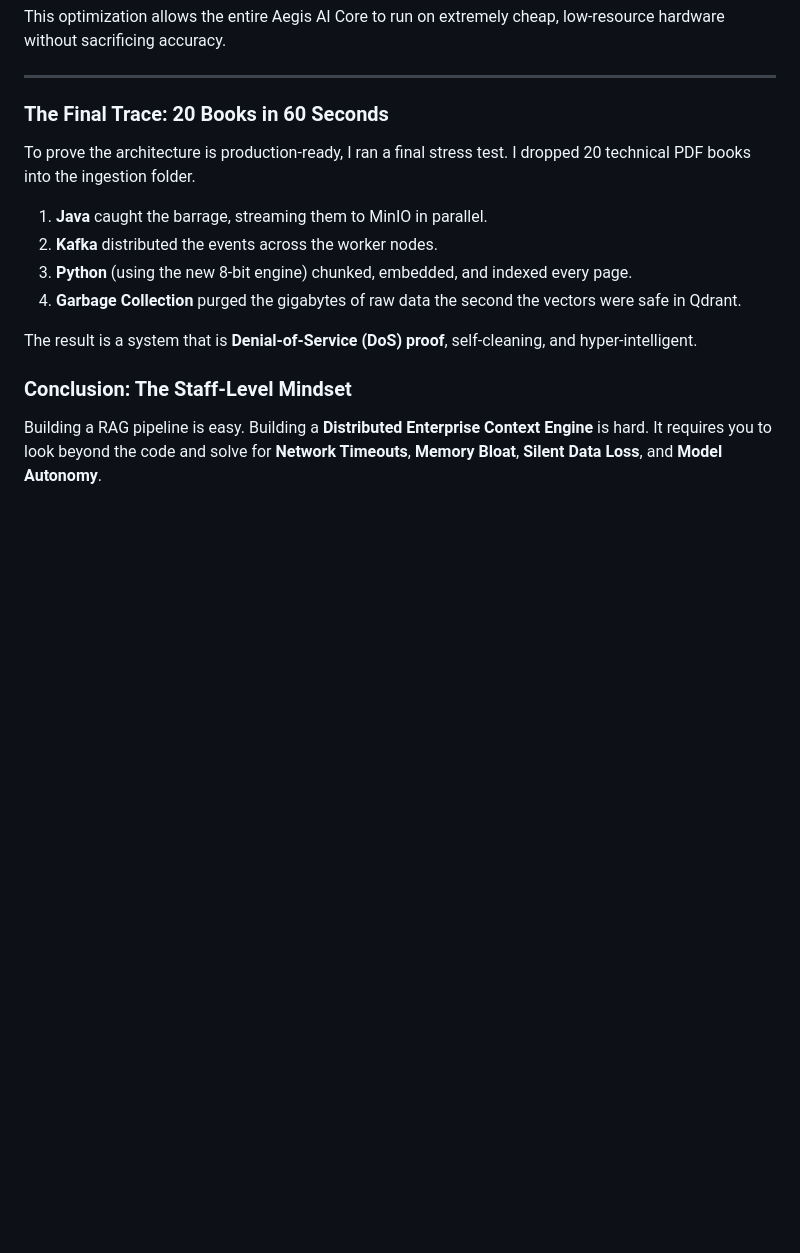
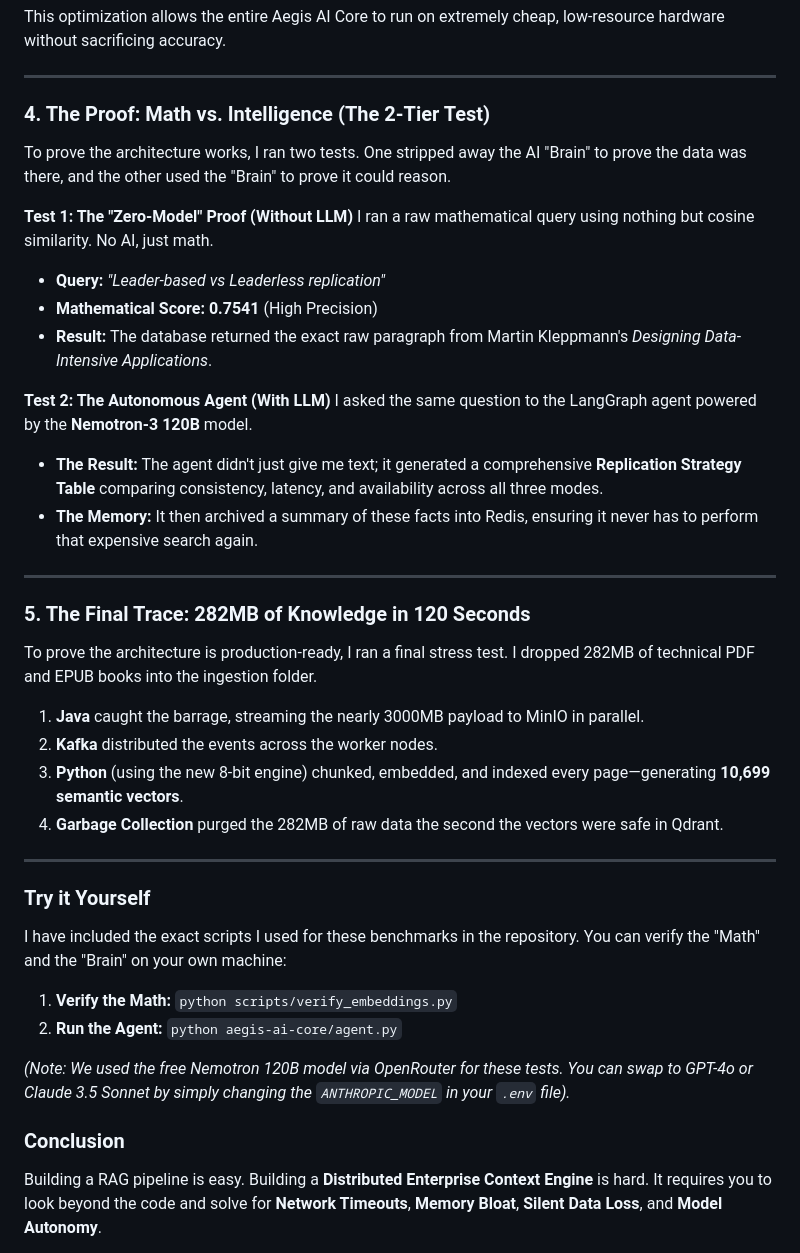
Before and after one commit to kusuridheeraj/Aegis, a Markdown page: blogs/Phase3_Medium_Article.md, the part around one of its changes. Drawn GitHub-style; blank space fills up the shorter version.

Commit message:
docs: finalize phase 3 blog with zero-model comparison and autonomous agent explanation

```diff
--- a/blogs/Phase3_Medium_Article.md
+++ b/blogs/Phase3_Medium_Article.md
@@ -52,18 +53,43 @@ This optimization allows the entire Aegis AI Core to run on extremely cheap, low
 
 ---
 
-### The Final Trace: 20 Books in 60 Seconds
+### 4. The Proof: Math vs. Intelligence (The 2-Tier Test)
 
-To prove the architecture is production-ready, I ran a final stress test. I dropped 20 technical PDF books into the ingestion folder.
+To prove the architecture works, I ran two tests. One stripped away the AI "Brain" to prove the data was there, and the other used the "Brain" to prove it could reason.
 
-1.  **Java** caught the barrage, streaming them to MinIO in parallel.
+**Test 1: The "Zero-Model" Proof (Without LLM)**
+I ran a raw mathematical query using nothing but cosine similarity. No AI, just math.
+*   **Query:** *"Leader-based vs Leaderless replication"*
+*   **Mathematical Score:** **0.7541** (High Precision)
+*   **Result:** The database returned the exact raw paragraph from Martin Kleppmann's *Designing Data-Intensive Applications*.
+
+**Test 2: The Autonomous Agent (With LLM)**
+I asked the same question to the LangGraph agent powered by the **Nemotron-3 120B** model.
+*   **The Result:** The agent didn't just give me text; it generated a comprehensive **Replication Strategy Table** comparing consistency, latency, and availability across all three modes.
+*   **The Memory:** It then archived a summary of these facts into Redis, ensuring it never has to perform that expensive search again.
+
+---
+
+### 5. The Final Trace: 282MB of Knowledge in 120 Seconds
+
+To prove the architecture is production-ready, I ran a final stress test. I dropped 282MB of technical PDF and EPUB books into the ingestion folder.
+
+1.  **Java** caught the barrage, streaming the nearly 3000MB payload to MinIO in parallel.
 2.  **Kafka** distributed the events across the worker nodes.
-3.  **Python** (using the new 8-bit engine) chunked, embedded, and indexed every page.
-4.  **Garbage Collection** purged the gigabytes of raw data the second the vectors were safe in Qdrant.
+3.  **Python** (using the new 8-bit engine) chunked, embedded, and indexed every page—generating **10,699 semantic vectors**.
+4.  **Garbage Collection** purged the 282MB of raw data the second the vectors were safe in Qdrant.
 
-The result is a system that is **Denial-of-Service (DoS) proof**, self-cleaning, and hyper-intelligent.
+---
 
-### Conclusion: The Staff-Level Mindset
+### Try it Yourself
+I have included the exact scripts I used for these benchmarks in the repository. You can verify the "Math" and the "Brain" on your own machine:
+
+1.  **Verify the Math:** `python scripts/verify_embeddings.py`
+2.  **Run the Agent:** `python aegis-ai-core/agent.py`
+
+*(Note: We used the free Nemotron 120B model via OpenRouter for these tests. You can swap to GPT-4o or Claude 3.5 Sonnet by simply changing the `ANTHROPIC_MODEL` in your `.env` file).*
+
+### Conclusion
 
 Building a RAG pipeline is easy. Building a **Distributed Enterprise Context Engine** is hard. It requires you to look beyond the code and solve for **Network Timeouts**, **Memory Bloat**, **Silent Data Loss**, and **Model Autonomy**.
 
```
Also changed, not shown: other parts of blogs/Phase3_Medium_Article.md (+10 -9 lines).
